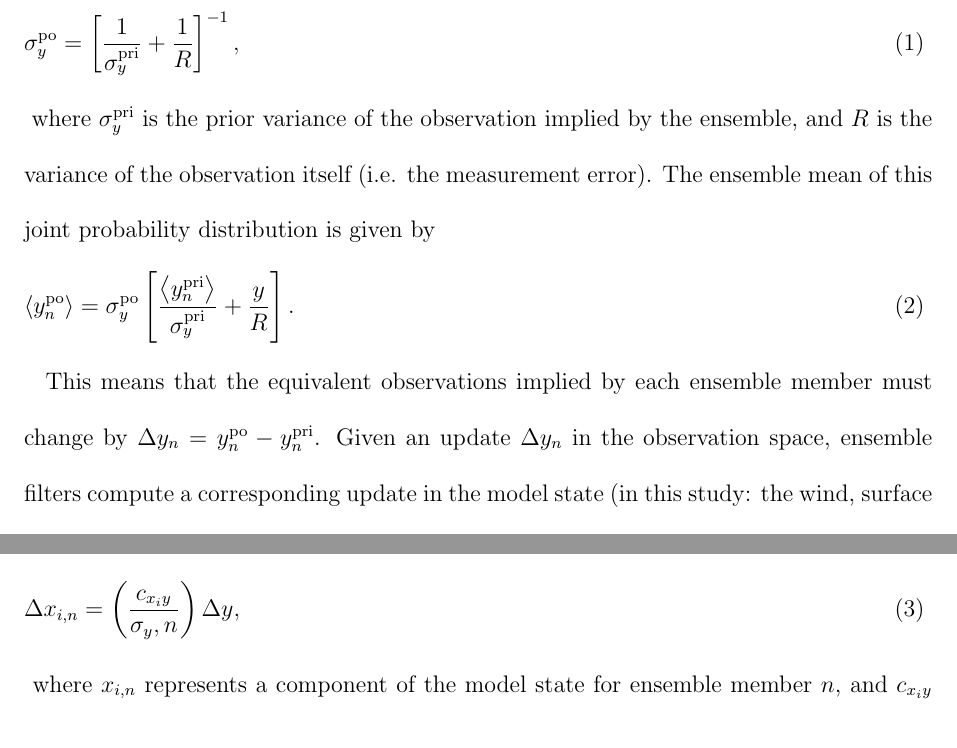
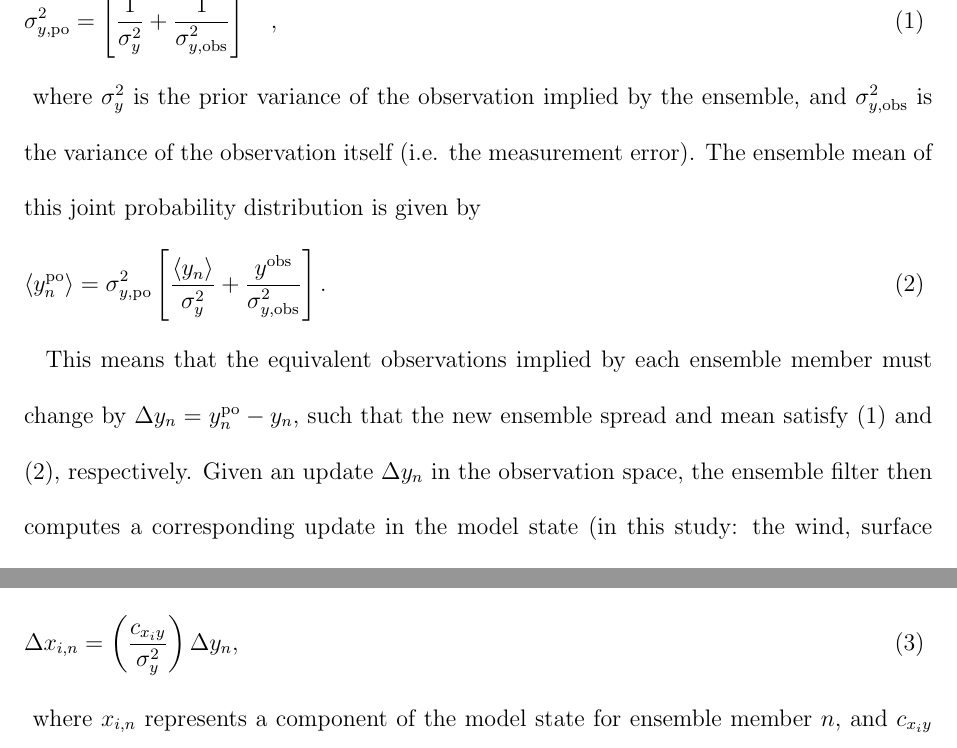
Before and after one commit to LisaNeef/ERP_DA, a LaTeX document (erp_assimilation_paper.tex, which reads methods_dart.tex): two parts of page 6 of 36, joined at a grey line, cut at the place of the change. Compiled offline with pdfLaTeX.

Commit message:
in the methods section, changing the DA notation slightly to be more clear and also to make it consistent with my TIL paper

```diff
--- a/methods_dart.tex
+++ b/methods_dart.tex
@@ -4,33 +4,34 @@ all ensemble filters unite two basic quantities: the observation $y$, and $N$ pr
 Bayes' theorem states that the conditional probability distribution of the observation, given the prior ensemble estimate on the one hand, and the physical measurement on the other, is the product of their probability distributions.
 The resulting joint (or posterior) probability distribution has variance
 \begin{eqnarray}
-	\sigma_y^{\text{po}} =
+	\sigma_{y,{\text{po}}}^2 =
 \left[
-	\frac{1}{\sigma_y^{\text{pri}}}
+	\frac{1}{\sigma_y^2}
 	+
-	\frac{1}{R}
+	\frac{1}{\sigma_{y,\text{obs}}^2}
 \right]^{-1},
 \label{eq:sigma_a}
 \end{eqnarray}
-where $\sigma_y^{\text{pri}}$ is  the prior variance of the observation implied by the ensemble, and $R$ is the variance of the observation itself (i.e. the measurement error).
+where $\sigma_y^2$ is  the prior variance of the observation implied by the ensemble,
+and $\sigma_{y,\text{obs}}^2$ is the variance of the observation itself (i.e. the measurement error).
 The ensemble mean of this joint probability distribution is given by
 \begin{eqnarray}
-	\left< y^{\text{po}}_n \right> = \sigma_y^{\text{po}}
+	\left< y^{\text{po}}_n \right> = \sigma_{y,\text{po}}^2
 	\left[
-		\frac{\left< y^{\text{pri}}_n \right>}{\sigma_y^{\text{pri}}} +
-		\frac{y}{R}
+		\frac{\left< y_n \right>}{\sigma_y^2} +
+		\frac{y^{\text{obs}}}{\sigma_{y,\text{obs}}^2}
 	\right].
 \label{eq:y_a}
 \end{eqnarray}
 
-This means that the equivalent observations implied by each ensemble member must change by $\Delta y_n =  y^{\text{po}}_n - y^{\text{pri}}_n$.
-Given an update $\Delta y_n$ in the observation space, ensemble filters compute a corresponding update in the model state (in this study: the wind, surface pressure, and temperature fields of an atmospheric model) via linear regression \citep{Anderson2003}:
+This means that the equivalent observations implied by each ensemble member must change by $\Delta y_n =  y^{\text{po}}_n - y_n$, such that the new ensemble spread and mean satisfy (\ref{eq:sigma_a}) and (\ref{eq:y_a}), respectively.
+Given an update $\Delta y_n$ in the observation space, the ensemble filter then computes a corresponding update in the model state (in this study: the wind, surface pressure, and temperature fields of an atmospheric model) via linear regression \citep{Anderson2003}:
 \begin{eqnarray}
  \Delta x_{i,n} =
 \left(
-	\frac{c_{x_iy}}{\sigma_y,n}
+	\frac{c_{x_iy}}{\sigma_y^2}
 \right)
-\Delta y,
+\Delta y_n,
 \label{eq:state_update}
 \end{eqnarray}
 where $x_{i,n}$ represents a component of the model state for ensemble member $n$, and $c_{x_iy}$ represents the prior covariance between the state component $x_i$ and the observation $y$.
```
Also changed, not shown: methods_dart.tex (2 more changed lines).
